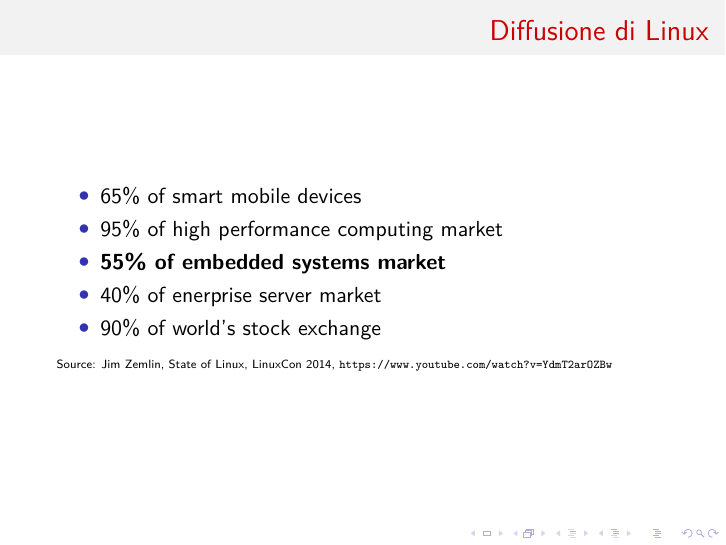
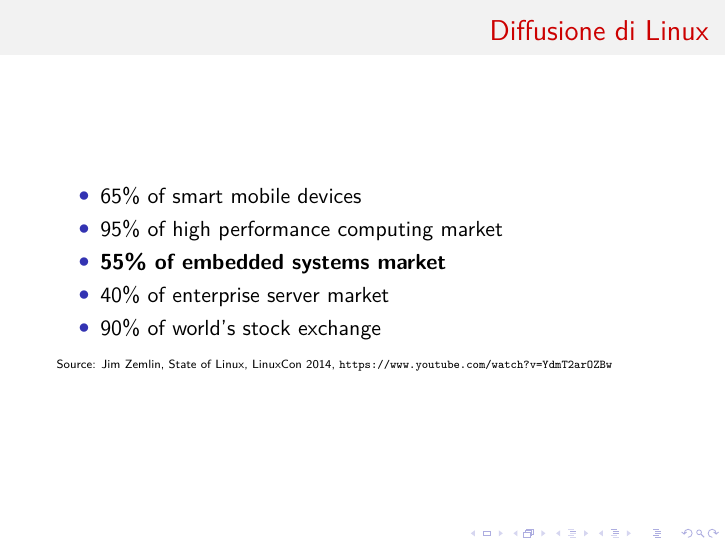
Before and after one commit to lucaceresoli/docs, LaTeX slides (embedded-linux-talk/embedded-linux-talk.tex): page 11 of 39. Compiled offline with XeLaTeX.

Commit message:
embedded-linux-talk: fix typo

```diff
--- a/embedded-linux-talk/embedded-linux-talk.tex
+++ b/embedded-linux-talk/embedded-linux-talk.tex
@@ -96,7 +96,7 @@
     \item 65\% of smart mobile devices
     \item 95\% of high performance computing market
     \item \textbf{55\% of embedded systems market}
-    \item 40\% of enerprise server market
+    \item 40\% of enterprise server market
     \item 90\% of world’s stock exchange
   \end{itemize}
   {\tiny Source: Jim Zemlin, State of Linux, LinuxCon 2014,
```
